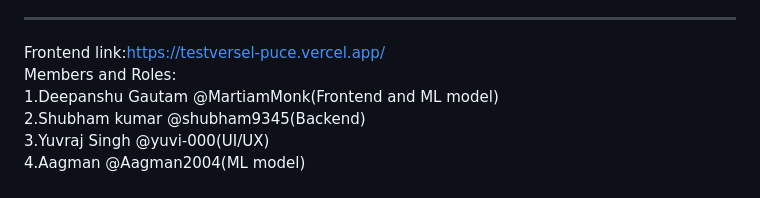
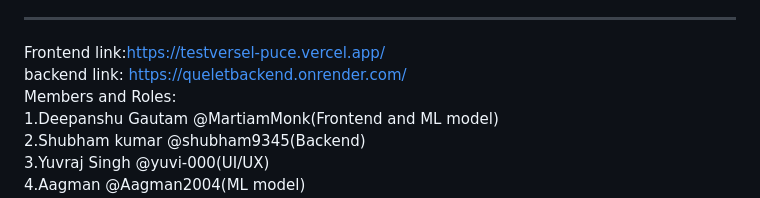
Before and after one commit to InternLay-HG/Code_Crushers, a Markdown page: README.md, the part around the change. Rendered like a GitHub page.

```diff
--- a/README.md
+++ b/README.md
@@ -57,6 +57,8 @@ QueueLet redefines queue management for individuals and businesses, creating a s
 -----------------------------------------------------------------------------------------------------------------------------------------------------------------------------------------------------
 Frontend link:https://testversel-puce.vercel.app/
 <br>
+backend link: https://queletbackend.onrender.com/
+<br>
 Members and Roles:
 <br>
 1.Deepanshu Gautam @MartiamMonk(Frontend and ML model)
```
